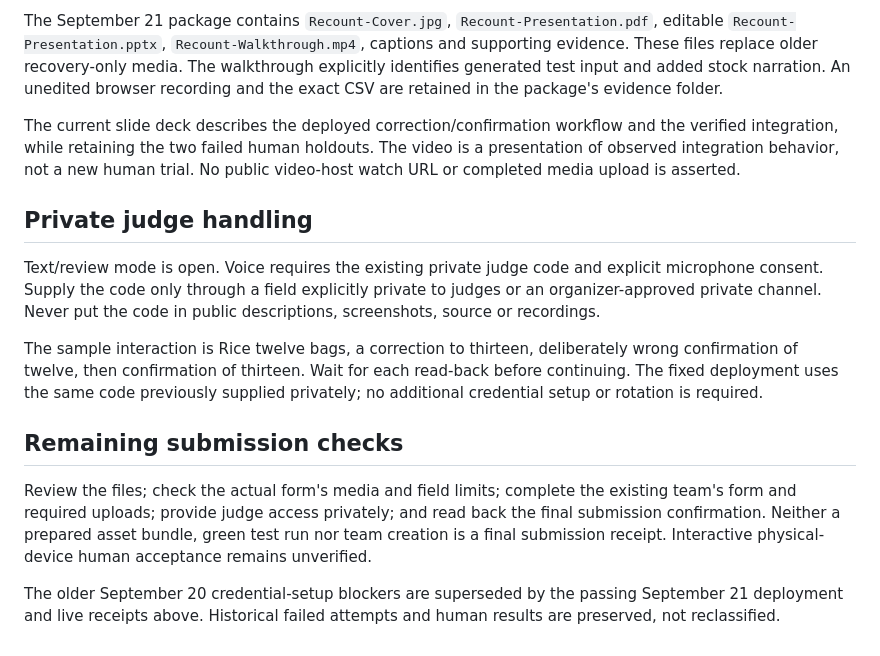
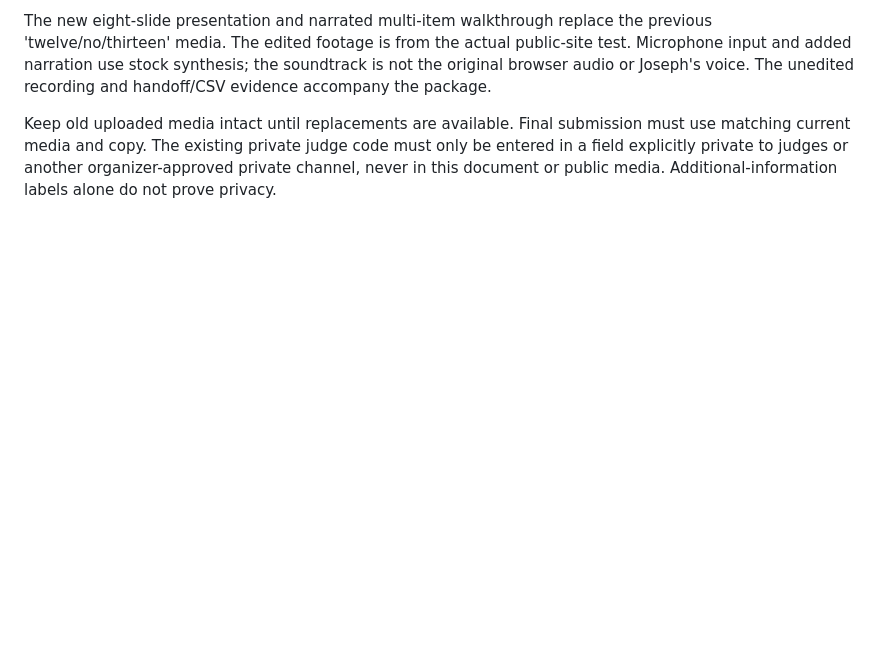
Before and after one commit to josepha-mayo/Recount, a Markdown page: SUBMISSION_DRAFT.md, the part around one of its changes. Drawn GitHub-style; blank space fills up the shorter version.

```diff
--- a/SUBMISSION_DRAFT.md
+++ b/SUBMISSION_DRAFT.md
@@ -58,16 +46,4 @@ Platform: Web application.
 
-The September 21 package contains `Recount-Cover.jpg`, `Recount-Presentation.pdf`, editable `Recount-Presentation.pptx`, `Recount-Walkthrough.mp4`, captions and supporting evidence. These files replace older recovery-only media. The walkthrough explicitly identifies generated test input and added stock narration. An unedited browser recording and the exact CSV are retained in the package's evidence folder.
+The new eight-slide presentation and narrated multi-item walkthrough replace the previous 'twelve/no/thirteen' media. The edited footage is from the actual public-site test. Microphone input and added narration use stock synthesis; the soundtrack is not the original browser audio or Joseph's voice. The unedited recording and handoff/CSV evidence accompany the package.
 
-The current slide deck describes the deployed correction/confirmation workflow and the verified integration, while retaining the two failed human holdouts. The video is a presentation of observed integration behavior, not a new human trial. No public video-host watch URL or completed media upload is asserted.
-
-## Private judge handling
-
-Text/review mode is open. Voice requires the existing private judge code and explicit microphone consent. Supply the code only through a field explicitly private to judges or an organizer-approved private channel. Never put the code in public descriptions, screenshots, source or recordings.
-
-The sample interaction is Rice twelve bags, a correction to thirteen, deliberately wrong confirmation of twelve, then confirmation of thirteen. Wait for each read-back before continuing. The fixed deployment uses the same code previously supplied privately; no additional credential setup or rotation is required.
-
-## Remaining submission checks
-
-Review the files; check the actual form's media and field limits; complete the existing team's form and required uploads; provide judge access privately; and read back the final submission confirmation. Neither a prepared asset bundle, green test run nor team creation is a final submission receipt. Interactive physical-device human acceptance remains unverified.
-
-The older September 20 credential-setup blockers are superseded by the passing September 21 deployment and live receipts above. Historical failed attempts and human results are preserved, not reclassified.
+Keep old uploaded media intact until replacements are available. Final submission must use matching current media and copy. The existing private judge code must only be entered in a field explicitly private to judges or another organizer-approved private channel, never in this document or public media. Additional-information labels alone do not prove privacy.
```
Also changed, not shown: other parts of SUBMISSION_DRAFT.md (+21 -33 lines).
